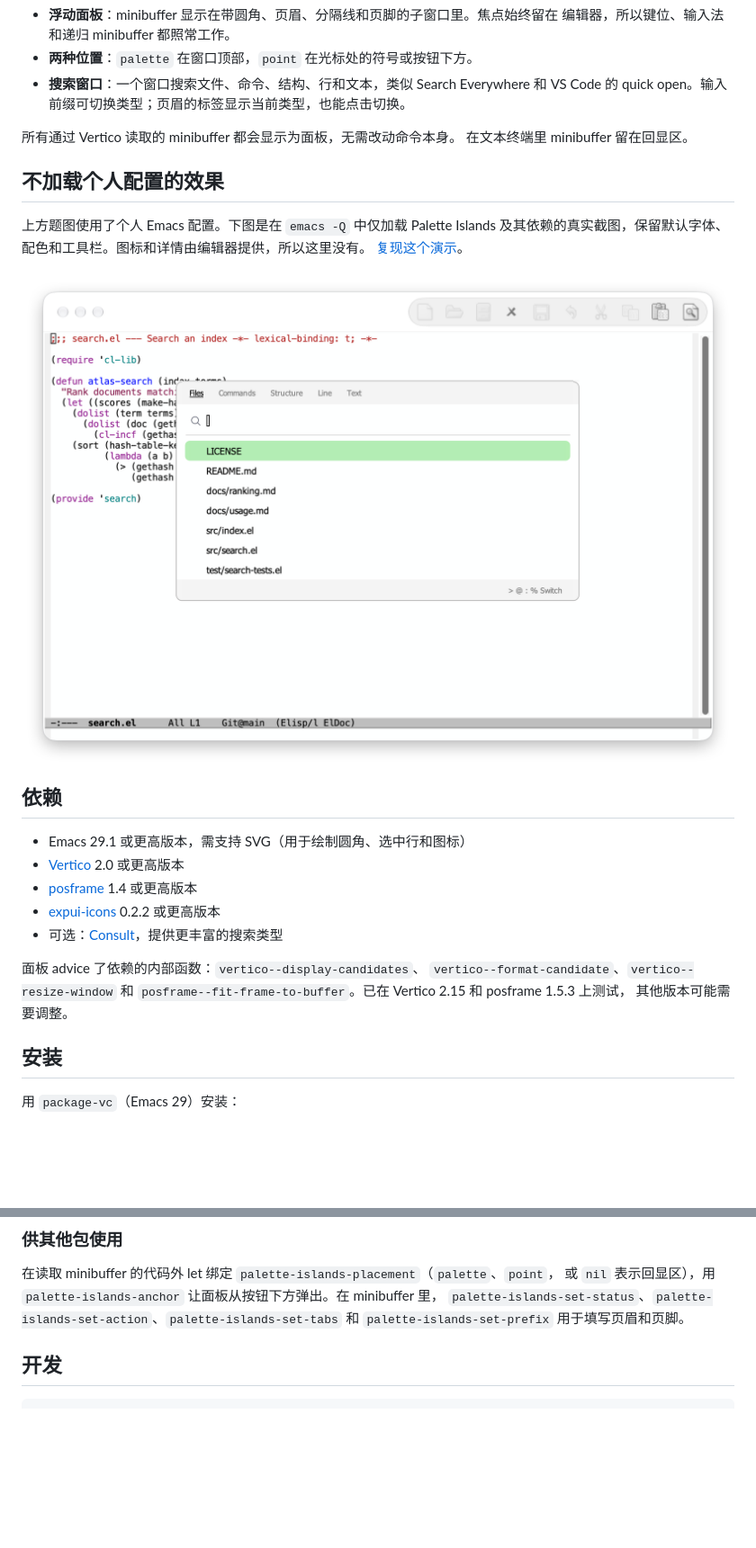
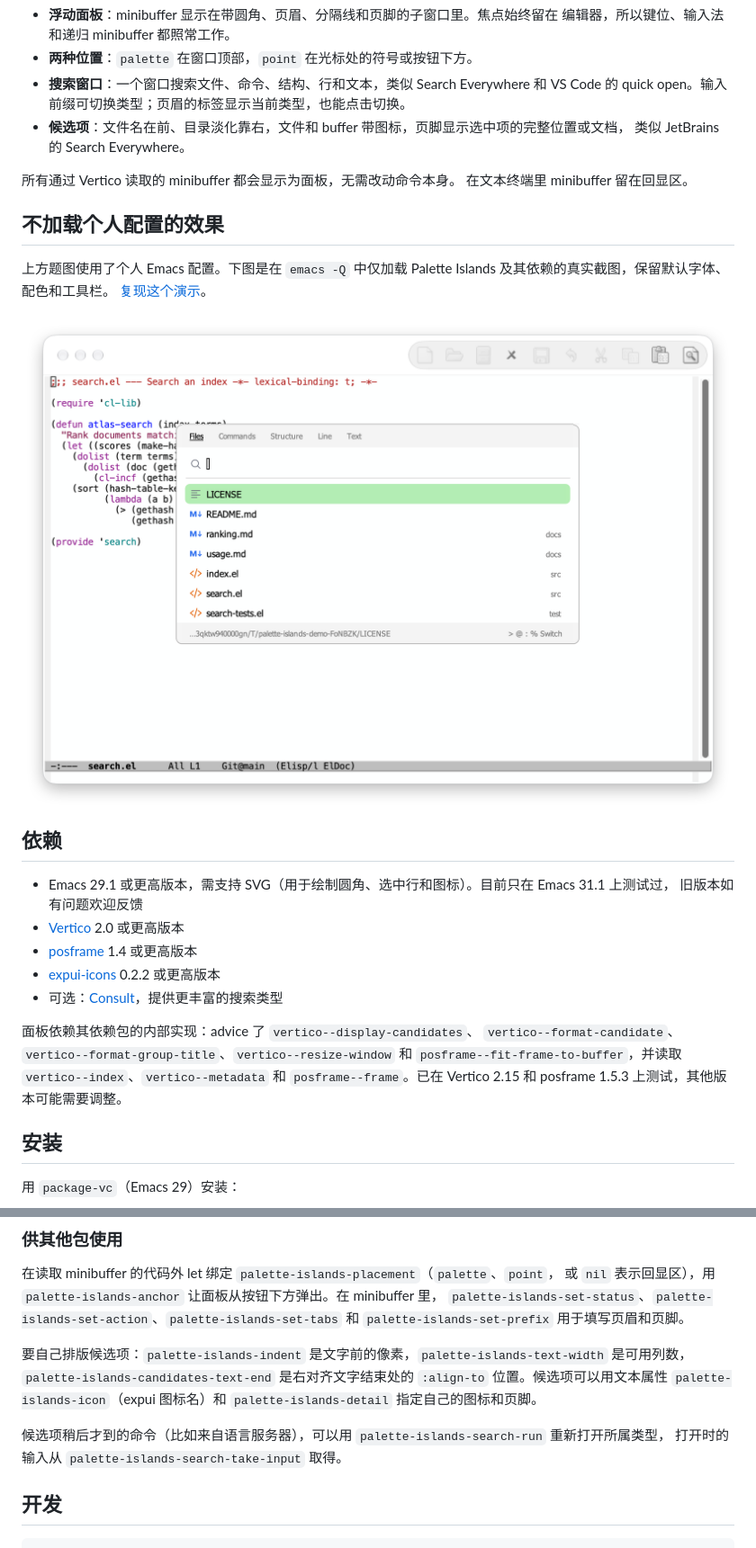
Before and after one commit to wwulfric/palette-islands, a Markdown page: README.zh-CN.md, 2 parts joined by grey strips. Shown at 90% size. Drawn GitHub-style; pictures changed too: docs/emacs-q.png; blank space fills up the shorter version.

```diff
--- a/README.zh-CN.md
+++ b/README.zh-CN.md
@@ -13,6 +13,8 @@
 - **两种位置**：`palette` 在窗口顶部，`point` 在光标处的符号或按钮下方。
 - **搜索窗口**：一个窗口搜索文件、命令、结构、行和文本，类似 Search Everywhere 和
   VS Code 的 quick open。输入前缀可切换类型；页眉的标签显示当前类型，也能点击切换。
+- **候选项**：文件名在前、目录淡化靠右，文件和 buffer 带图标，页脚显示选中项的完整位置或文档，
+  类似 JetBrains 的 Search Everywhere。
 
 所有通过 Vertico 读取的 minibuffer 都会显示为面板，无需改动命令本身。
 在文本终端里 minibuffer 留在回显区。
@@ -20,23 +22,24 @@
 ## 不加载个人配置的效果
 
 上方题图使用了个人 Emacs 配置。下图是在 `emacs -Q` 中仅加载 Palette Islands
-及其依赖的真实截图，保留默认字体、配色和工具栏。图标和详情由编辑器提供，所以这里没有。
+及其依赖的真实截图，保留默认字体、配色和工具栏。
 [复现这个演示](docs/screenshots.md)。
 
 ![emacs -Q 下的 Palette Islands：源文件上方的搜索窗口](docs/emacs-q.png)
 
 ## 依赖
 
-- Emacs 29.1 或更高版本，需支持 SVG（用于绘制圆角、选中行和图标）
+- Emacs 29.1 或更高版本，需支持 SVG（用于绘制圆角、选中行和图标）。目前只在 Emacs 31.1 上测试过，
+  旧版本如有问题欢迎反馈
 - [Vertico](https://github.com/minad/vertico) 2.0 或更高版本
 - [posframe](https://github.com/tumashu/posframe) 1.4 或更高版本
 - [expui-icons](https://github.com/wwulfric/expui-icons) 0.2.2 或更高版本
 - 可选：[Consult](https://github.com/minad/consult)，提供更丰富的搜索类型
 
-面板 advice 了依赖的内部函数：`vertico--display-candidates`、
-`vertico--format-candidate`、`vertico--resize-window` 和
-`posframe--fit-frame-to-buffer`。已在 Vertico 2.15 和 posframe 1.5.3 上测试，
-其他版本可能需要调整。
+面板依赖其依赖包的内部实现：advice 了 `vertico--display-candidates`、
+`vertico--format-candidate`、`vertico--format-group-title`、`vertico--resize-window` 和
+`posframe--fit-frame-to-buffer`，并读取 `vertico--index`、`vertico--metadata` 和
+`posframe--frame`。已在 Vertico 2.15 和 posframe 1.5.3 上测试，其他版本可能需要调整。
 
 ## 安装
 
@@ -192,6 +196,13 @@
 或 `nil` 表示回显区），用 `palette-islands-anchor` 让面板从按钮下方弹出。在 minibuffer 里，
 `palette-islands-set-status`、`palette-islands-set-action`、`palette-islands-set-tabs`
 和 `palette-islands-set-prefix` 用于填写页眉和页脚。
+
+要自己排版候选项：`palette-islands-indent` 是文字前的像素，`palette-islands-text-width` 是可用列数，
+`palette-islands-candidates-text-end` 是右对齐文字结束处的 `:align-to` 位置。候选项可以用文本属性
+`palette-islands-icon`（expui 图标名）和 `palette-islands-detail` 指定自己的图标和页脚。
+
+候选项稍后才到的命令（比如来自语言服务器），可以用 `palette-islands-search-run` 重新打开所属类型，
+打开时的输入从 `palette-islands-search-take-input` 取得。
 
 ## 开发
 
```
Also changed, not shown: other parts of README.zh-CN.md (+4 -3 lines), README.md (+26 -10 lines), 6 other files.
